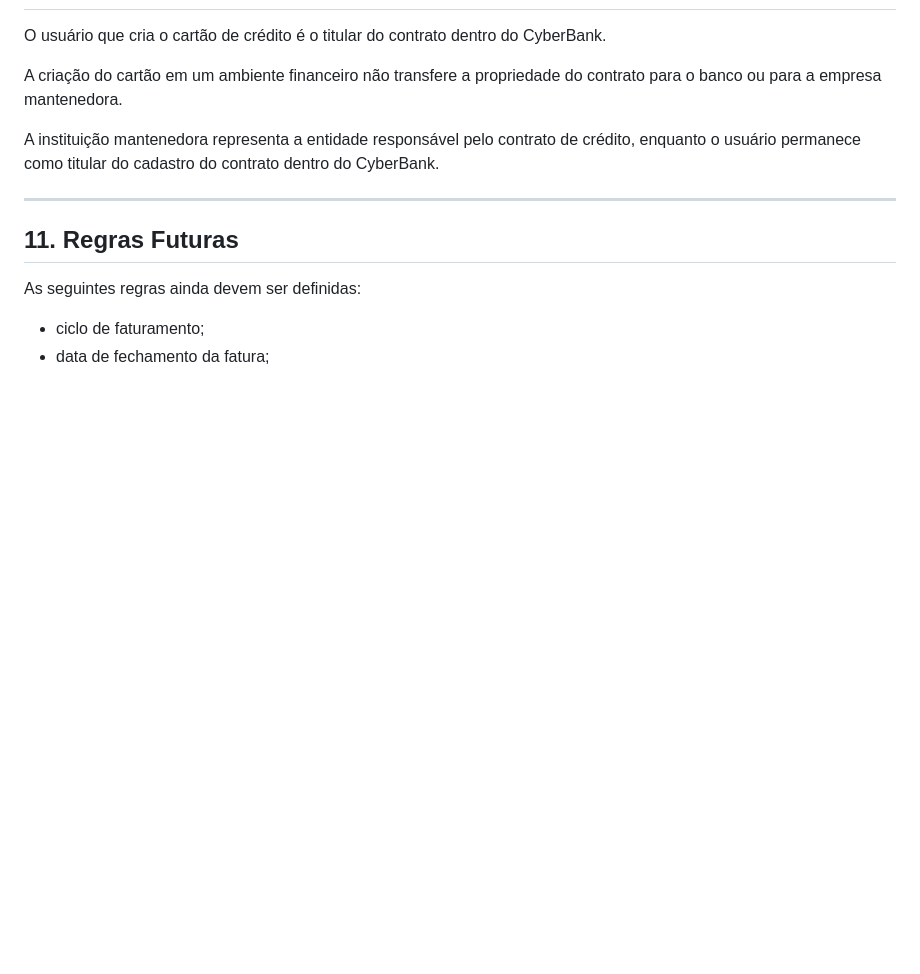
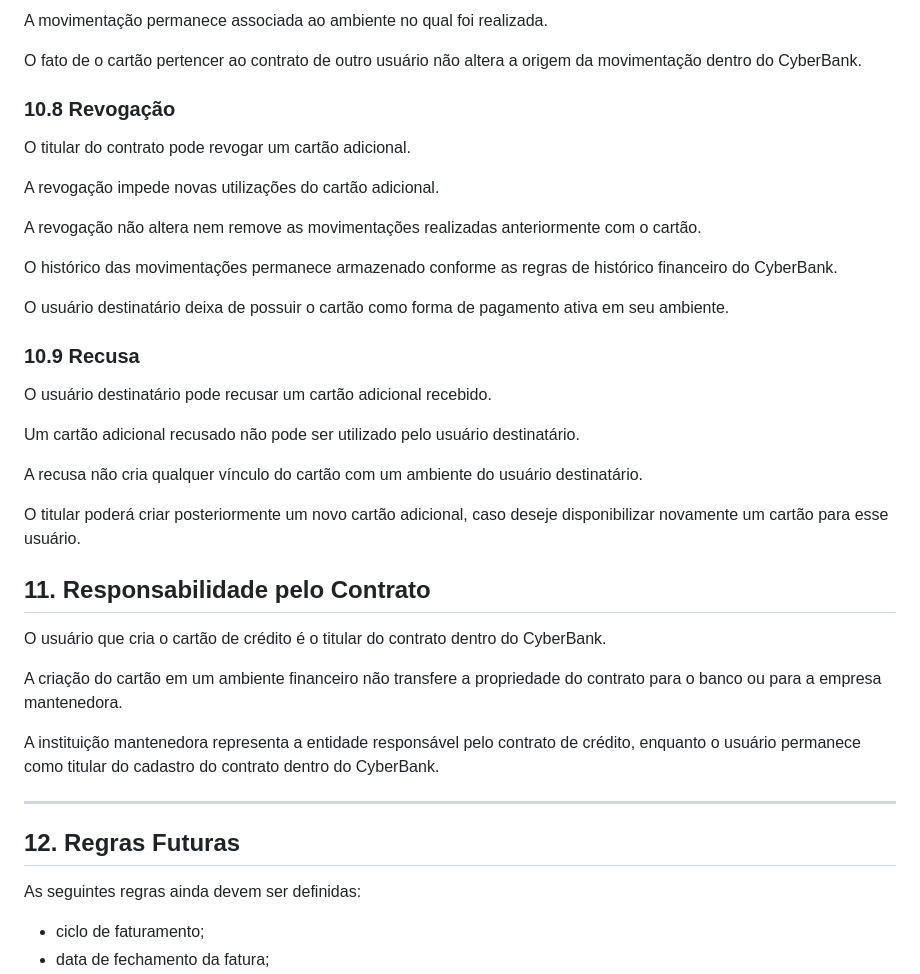
Before and after one commit to abnermiras/CyberBank, a Markdown page: docs/01-business/CREDIT-CARDS.md, the part around one of its changes. GitHub-like rendering; blank space fills up the shorter version.

```diff
--- a/docs/01-business/CREDIT-CARDS.md
+++ b/docs/01-business/CREDIT-CARDS.md
@@ -191,3 +297,38 @@ cartões virtuais serão definidas nas seções correspondentes.
+A movimentação permanece associada ao ambiente no qual foi realizada.
+
+O fato de o cartão pertencer ao contrato de outro usuário não altera a
+origem da movimentação dentro do CyberBank.
+
+### 10.8 Revogação
+
+O titular do contrato pode revogar um cartão adicional.
+
+A revogação impede novas utilizações do cartão adicional.
+
+A revogação não altera nem remove as movimentações realizadas
+anteriormente com o cartão.
+
+O histórico das movimentações permanece armazenado conforme as regras de
+histórico financeiro do CyberBank.
+
+O usuário destinatário deixa de possuir o cartão como forma de pagamento
+ativa em seu ambiente.
+
+### 10.9 Recusa
+
+O usuário destinatário pode recusar um cartão adicional recebido.
+
+Um cartão adicional recusado não pode ser utilizado pelo usuário
+destinatário.
+
+A recusa não cria qualquer vínculo do cartão com um ambiente do usuário
+destinatário.
+
+O titular poderá criar posteriormente um novo cartão adicional, caso
+deseje disponibilizar novamente um cartão para esse usuário.
+
+
+## 11. Responsabilidade pelo Contrato
 
 O usuário que cria o cartão de crédito é o titular do contrato dentro do
 CyberBank.
@@ -201,7 +342,7 @@ contrato dentro do CyberBank.
 
 ---
 
-## 11. Regras Futuras
+## 12. Regras Futuras
 
 As seguintes regras ainda devem ser definidas:
 
```
Also changed, not shown: other parts of docs/01-business/CREDIT-CARDS.md (+107 -1 lines).
